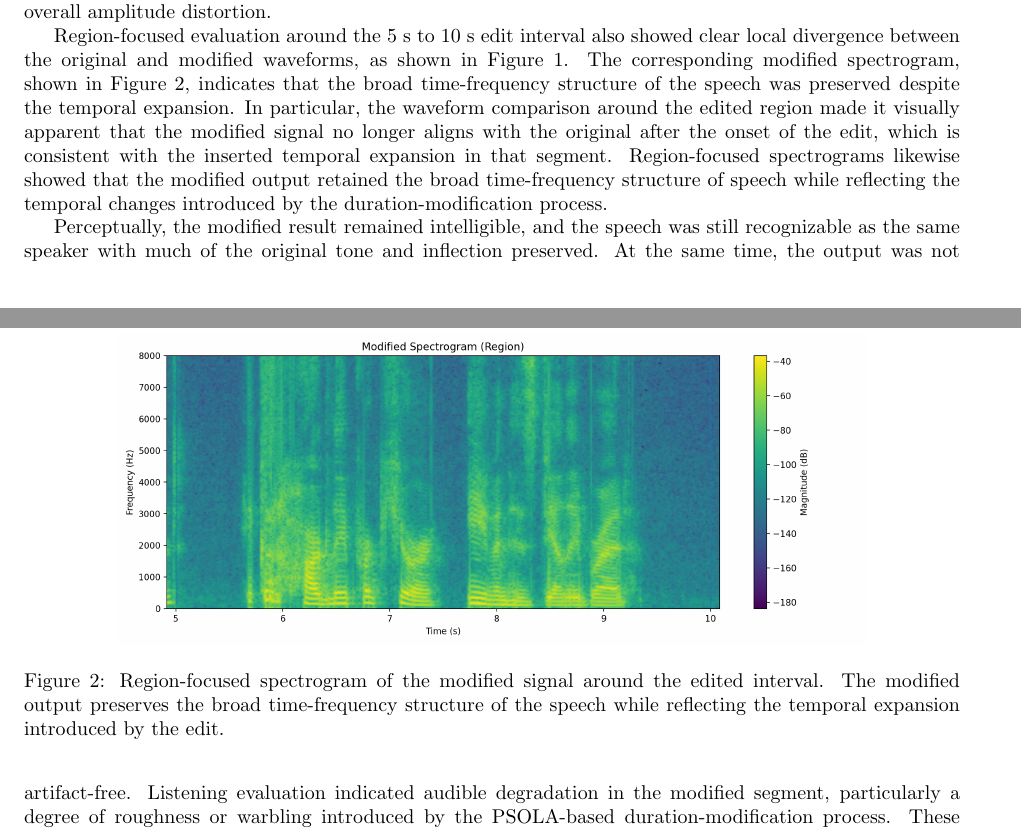
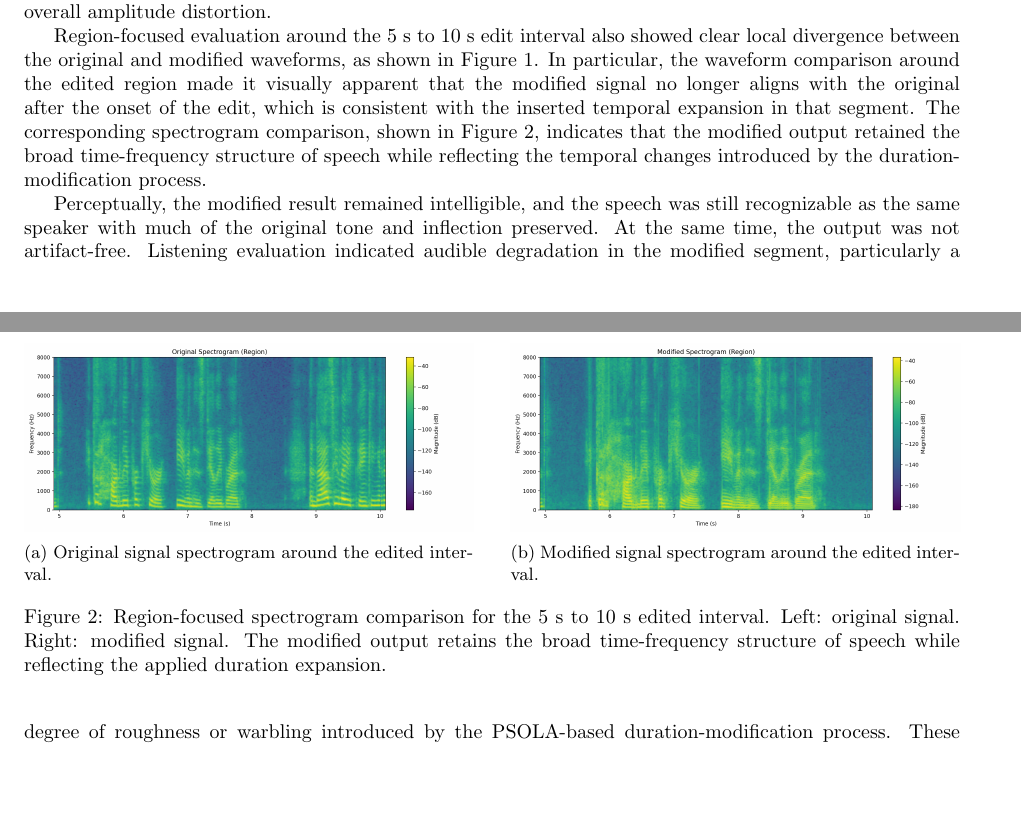
Before and after one commit to jackrnewcomb/ece6255-final, a LaTeX document (docs/report.tex): two parts of pages 7 and 8 of 9, joined at a grey line, cut so that both start at the same text, the shorter picture padded with empty space. Compiled offline with pdfLaTeX.

Commit message:
few docs tweaks

```diff
--- a/docs/report.tex
+++ b/docs/report.tex
@@ -1,6 +1,8 @@
 \documentclass{article}
 \usepackage[margin=1in]{geometry}
 \usepackage{graphicx}
+\usepackage{caption}
+\usepackage{subcaption}
 
 \title{ECE6255 - Team 9 Report}
 \author{Jack Newcomb, Anish Nair, Hao Ma}
@@ -238,7 +240,7 @@ Evaluation of this demonstration case showed that the system performed the reque
 
 Signal-level summary statistics also remained stable after modification. The RMS amplitude changed only slightly, from 0.0734 in the original signal to 0.0714 in the modified signal, and the peak absolute amplitude remained nearly unchanged, increasing only from 0.7798 to 0.7852. These values indicate that the duration-modification process changed the temporal structure of the selected region without causing large overall amplitude distortion.
 
-Region-focused evaluation around the 5 s to 10 s edit interval also showed clear local divergence between the original and modified waveforms, as shown in Figure~\ref{fig:region_waveform}. The corresponding modified spectrogram, shown in Figure~\ref{fig:region_spectrogram}, indicates that the broad time-frequency structure of the speech was preserved despite the temporal expansion. In particular, the waveform comparison around the edited region made it visually apparent that the modified signal no longer aligns with the original after the onset of the edit, which is consistent with the inserted temporal expansion in that segment. Region-focused spectrograms likewise showed that the modified output retained the broad time-frequency structure of speech while reflecting the temporal changes introduced by the duration-modification process.
+Region-focused evaluation around the 5 s to 10 s edit interval also showed clear local divergence between the original and modified waveforms, as shown in Figure~1. In particular, the waveform comparison around the edited region made it visually apparent that the modified signal no longer aligns with the original after the onset of the edit, which is consistent with the inserted temporal expansion in that segment. The corresponding spectrogram comparison, shown in Figure~2, indicates that the modified output retained the broad time-frequency structure of speech while reflecting the temporal changes introduced by the duration-modification process.
 
 \begin{figure}[tbp]
     \centering
@@ -249,9 +251,21 @@ Region-focused evaluation around the 5 s to 10 s edit interval also showed clear
 
 \begin{figure}[tbp]
     \centering
-    \includegraphics[width=0.8\textwidth]{spectrogram_region_modified.png}
-    \caption{Region-focused spectrogram of the modified signal around the edited interval. The modified output preserves the broad time-frequency structure of the speech while reflecting the temporal expansion introduced by the edit.}
-    \label{fig:region_spectrogram}
+    \begin{subfigure}[t]{0.48\textwidth}
+        \centering
+        \includegraphics[width=\textwidth]{spectrogram_region_original.png}
+        \caption{Original signal spectrogram around the edited interval.}
+        \label{fig:region_spec_original}
+    \end{subfigure}
+    \hfill
+    \begin{subfigure}[t]{0.48\textwidth}
+        \centering
+        \includegraphics[width=\textwidth]{spectrogram_region_modified.png}
+        \caption{Modified signal spectrogram around the edited interval.}
+        \label{fig:region_spec_modified}
+    \end{subfigure}
+    \caption{Region-focused spectrogram comparison for the 5 s to 10 s edited interval. Left: original signal. Right: modified signal. The modified output retains the broad time-frequency structure of speech while reflecting the applied duration expansion.}
+    \label{fig:region_spectrogram_comparison}
 \end{figure}
 
 Perceptually, the modified result remained intelligible, and the speech was still recognizable as the same speaker with much of the original tone and inflection preserved. At the same time, the output was not artifact-free. Listening evaluation indicated audible degradation in the modified segment, particularly a degree of roughness or warbling introduced by the PSOLA-based duration-modification process. These artifacts were noticeable enough that the output clearly sounded modified, but they did not prevent the speech from remaining understandable.
```
Also changed, not shown: docs/report.tex (4 more changed lines), 1 other file.
